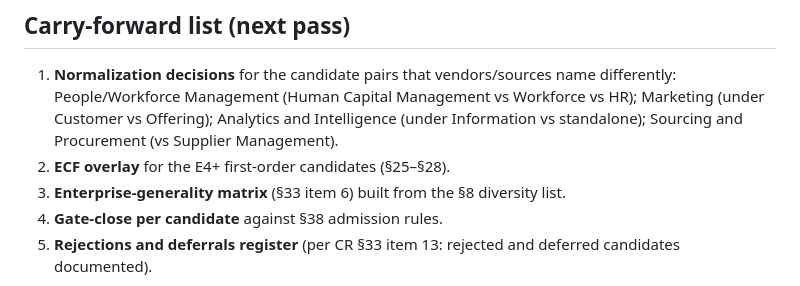
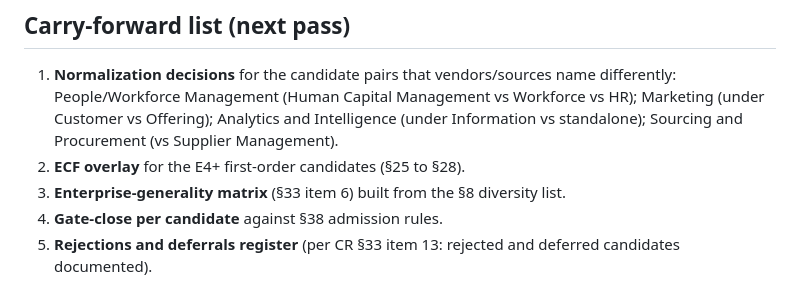
Before and after one commit to technehub-labs/dea-catalog-business-capabilities, a Markdown page: docs/research/CANDIDATE-UNIVERSE-v0.1.md, the part around one of its changes. Rendered like a GitHub page.

Commit message:
docs: enforce no-en/em-dash language rule in candidate universe index

```diff
--- a/docs/research/CANDIDATE-UNIVERSE-v0.1.md
+++ b/docs/research/CANDIDATE-UNIVERSE-v0.1.md
@@ -83,7 +83,7 @@ Every first-order candidate has been assessed against §16: would a bounded valu
 ## Carry-forward list (next pass)
 
 1. **Normalization decisions** for the candidate pairs that vendors/sources name differently: People/Workforce Management (Human Capital Management vs Workforce vs HR); Marketing (under Customer vs Offering); Analytics and Intelligence (under Information vs standalone); Sourcing and Procurement (vs Supplier Management).
-2. **ECF overlay** for the E4+ first-order candidates (§25–§28).
+2. **ECF overlay** for the E4+ first-order candidates (§25 to §28).
 3. **Enterprise-generality matrix** (§33 item 6) built from the §8 diversity list.
 4. **Gate-close per candidate** against §38 admission rules.
 5. **Rejections and deferrals register** (per CR §33 item 13: rejected and deferred candidates documented).
```
Also changed, not shown: other parts of docs/research/CANDIDATE-UNIVERSE-v0.1.md (+2 -2 lines).
